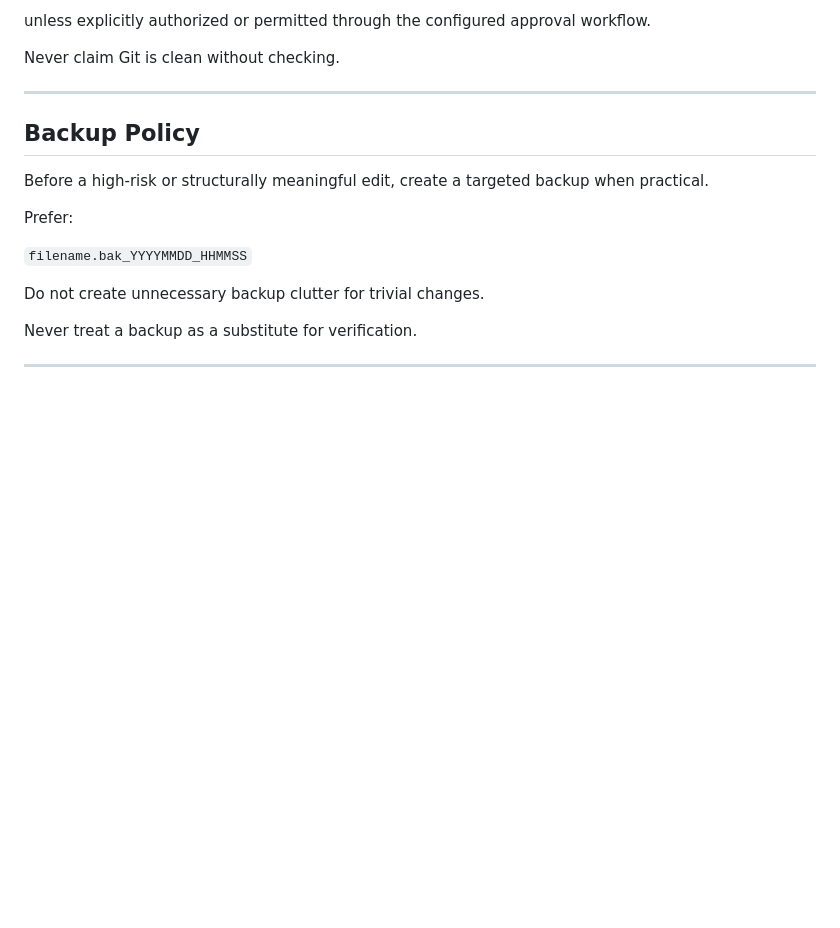
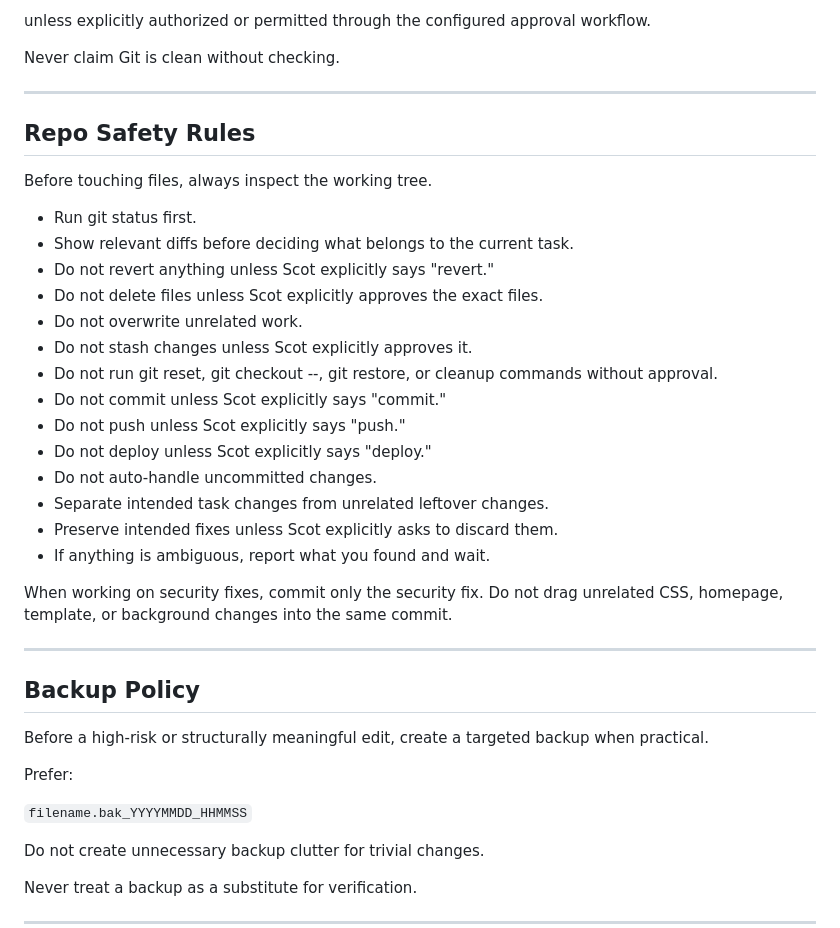
Before and after one commit to strollan/seo-app, a Markdown page: CLAUDE.md, the part around the change. GitHub-like rendering; blank space fills up the shorter version.

Commit message:
docs: add repo safety rules

```diff
--- a/CLAUDE.md
+++ b/CLAUDE.md
@@ -170,6 +170,29 @@ Do not automatically:
 unless explicitly authorized or permitted through the configured approval workflow.
 
 Never claim Git is clean without checking.
+
+---
+
+## Repo Safety Rules
+
+Before touching files, always inspect the working tree.
+
+- Run git status first.
+- Show relevant diffs before deciding what belongs to the current task.
+- Do not revert anything unless Scot explicitly says "revert."
+- Do not delete files unless Scot explicitly approves the exact files.
+- Do not overwrite unrelated work.
+- Do not stash changes unless Scot explicitly approves it.
+- Do not run git reset, git checkout --, git restore, or cleanup commands without approval.
+- Do not commit unless Scot explicitly says "commit."
+- Do not push unless Scot explicitly says "push."
+- Do not deploy unless Scot explicitly says "deploy."
+- Do not auto-handle uncommitted changes.
+- Separate intended task changes from unrelated leftover changes.
+- Preserve intended fixes unless Scot explicitly asks to discard them.
+- If anything is ambiguous, report what you found and wait.
+
+When working on security fixes, commit only the security fix. Do not drag unrelated CSS, homepage, template, or background changes into the same commit.
 
 ---
 
```
